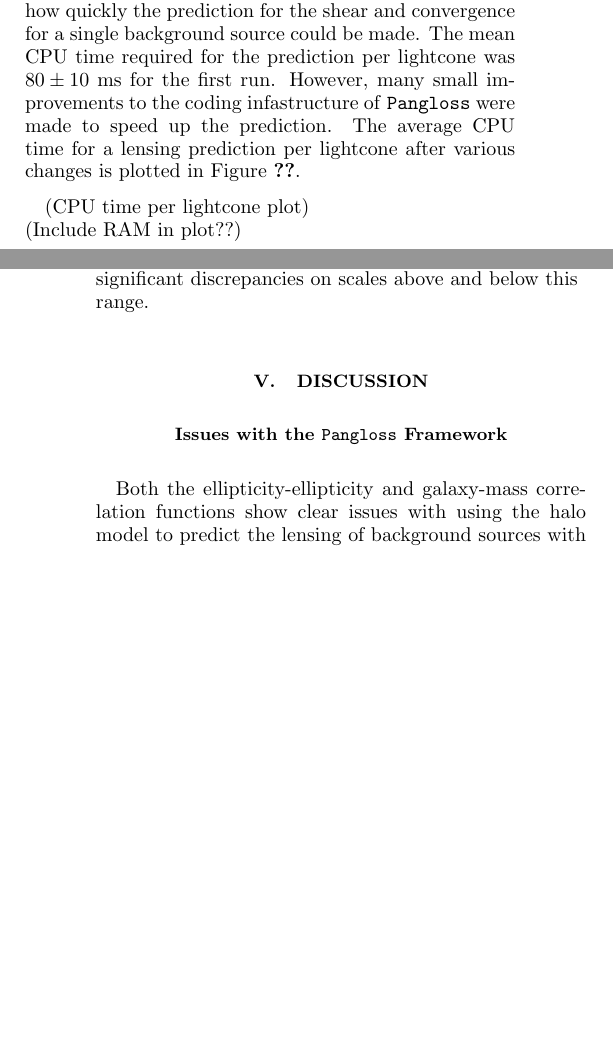
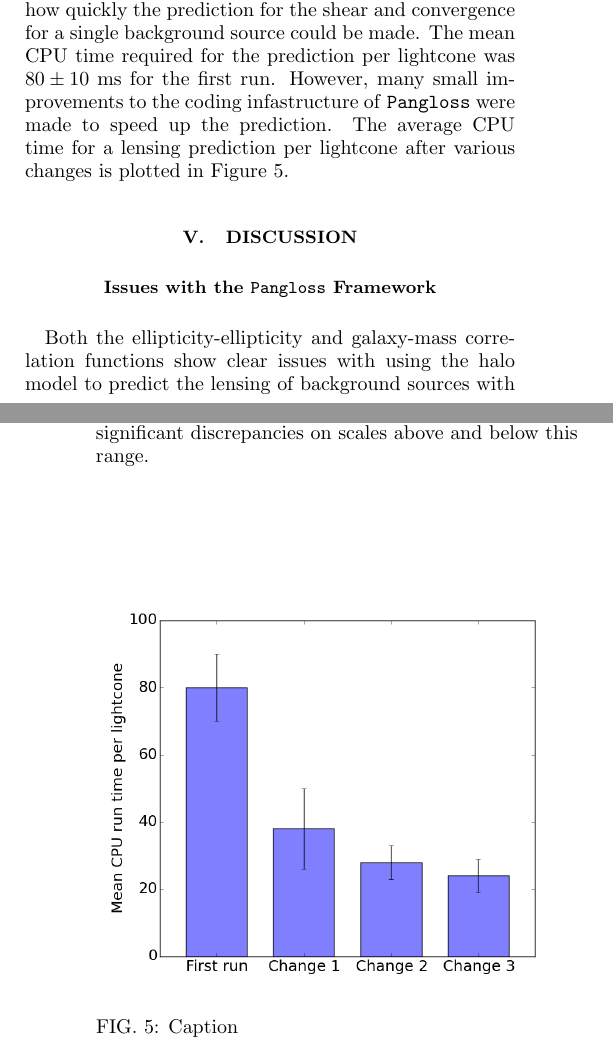
Before and after one commit to drphilmarshall/Pangloss, a LaTeX paper (doc/suli-report-swe.tex): two parts of the columns of pages 6 and 7 of 11 before the commit and two parts of the columns of pages 6 and 7 of 12 after it, joined at a grey line, cut so that both start at the same text, the shorter picture padded with empty space. Compiled offline with pdfLaTeX.

Commit message:
Added a (temporary) CPU per lightcone bar graph in the results section. #81

```diff
--- a/doc/suli-report-swe.tex
+++ b/doc/suli-report-swe.tex
@@ -285,10 +285,13 @@ The catalog of lensed ellipticities was also analyzed using the galaxy-mass corr
 
 A secondary goal of this research was to investigate how quickly the prediction for the shear and convergence for a single background source could be made. The mean CPU time required for the prediction per lightcone was ${80\pm10}$ ms for the first run. However, many small improvements to the coding infastructure of \texttt{Pangloss} were made to speed up the prediction. The average CPU time for a lensing prediction per lightcone after various changes is plotted in Figure \ref{cpu_plot}.
 
-%************************
-(CPU time per lightcone plot)\\
-%************************
-(Include RAM in plot??)
+\begin{figure}
+    \centering
+    \includegraphics[width=0.475\textwidth]{figs-swe/profile_bar.png}
+    \captionsetup{justification=raggedright,singlelinecheck=false}
+    \caption{Caption}
+    \label{cpu_plot}
+\end{figure}
 
 \section{Discussion}
 
```
